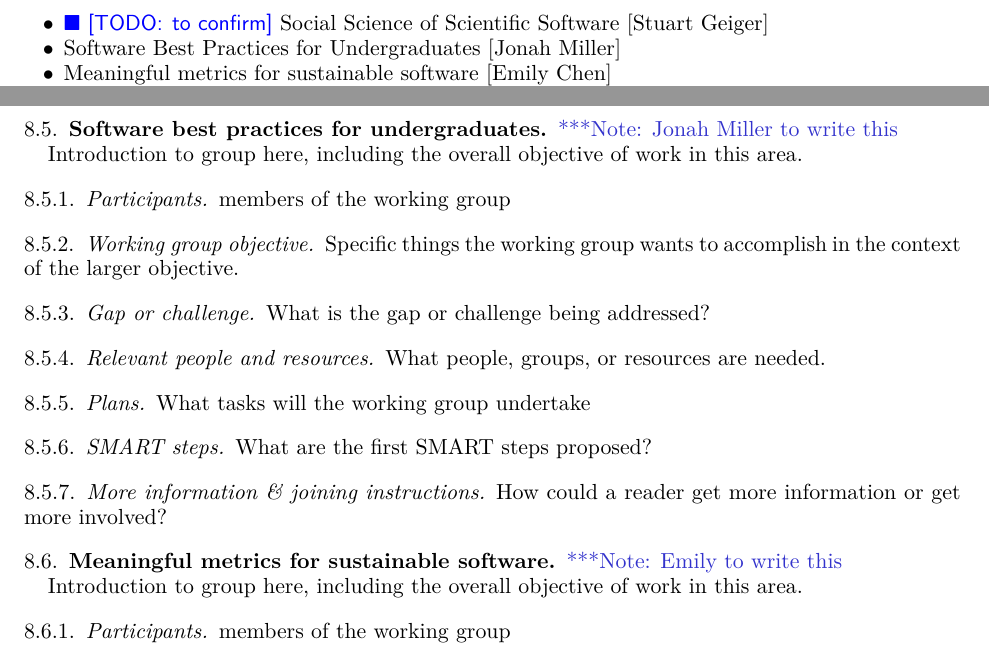
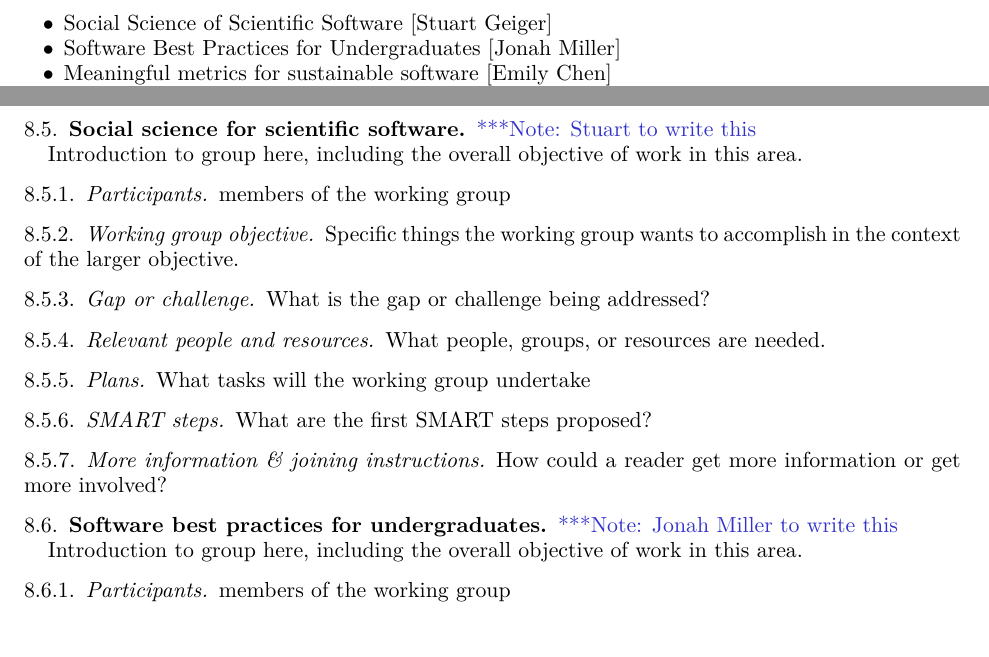
Before and after one commit to WSSSPE/meetings, a LaTeX paper (WSSSPE4_report/WSSSPE4_report.tex, which reads WSSSPE4_report/wg_social.tex): two parts of pages 6 and 8 of 17, joined at a grey line, cut so that both start at the same text. Compiled offline with pdfLaTeX.

Commit message:
adding social science section for Stuart to write

```diff
--- a/WSSSPE4_report/WSSSPE4_report.tex
+++ b/WSSSPE4_report/WSSSPE4_report.tex
@@ -449,7 +449,7 @@ Sections:
 \item Scientific Software Prototyping Infrastructure (S2PI) [Santiago Nunez-Corrales]
 \item CodeMeta [Alice Allen]
 \item White paper on developing sustainable software [Sandra Gesing]
-\item \todo{to confirm} Social Science of Scientific Software [Stuart Geiger]
+\item Social Science of Scientific Software [Stuart Geiger]
 \item Software Best Practices for Undergraduates [Jonah Miller]
 \item Meaningful metrics for sustainable software [Emily Chen]
 \item \todo{to confirm} Coordinating access to CI for research software [Mark Abraham]
--- /dev/null
+++ b/WSSSPE4_report/wg_social.tex
@@ -0,0 +1,36 @@
+%%%%%%%%%%%%%%%%%%%%%%%%%%%%%%%%%%%%%%%%%%%%%%%%%%%%%%%%%%%%
+\subsection{Social science for scientific software}
+\label{sec:social}
+%%%%%%%%%%%%%%%%%%%%%%%%%%%%%%%%%%%%%%%%%%%%%%%%%%%%%%%%%%%%
+
+\note{Stuart to write this}
+
+Introduction to group here, including the overall objective of work in this area.
+
+\subsubsection{Participants}
+
+members of the working group
+
+\subsubsection{Working group objective}
+
+Specific things the working group wants to accomplish in the context of the larger objective.
+
+\subsubsection{Gap or challenge}
+
+What is the gap or challenge being addressed?
+
+\subsubsection{Relevant people and resources}
+
+What people, groups, or resources are needed.
+
+\subsubsection{Plans}
+
+What tasks will the working group undertake
+
+\subsubsection{SMART steps}
+
+What are the first SMART steps proposed?
+
+\subsubsection{More information \& joining instructions}
+
+How could a reader get more information or get more involved?
```
Also changed, not shown: WSSSPE4_report/WSSSPE4_report.tex (1 more changed lines).
